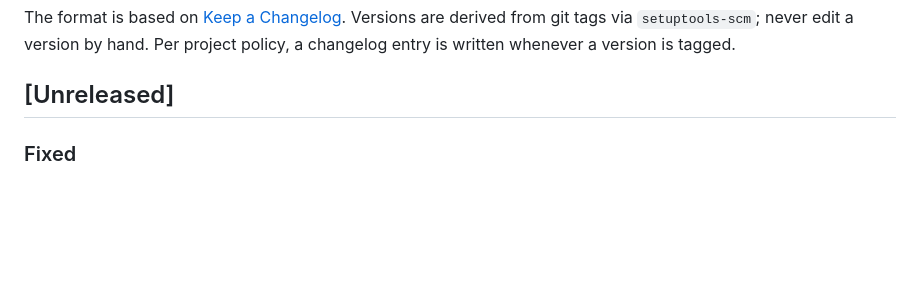
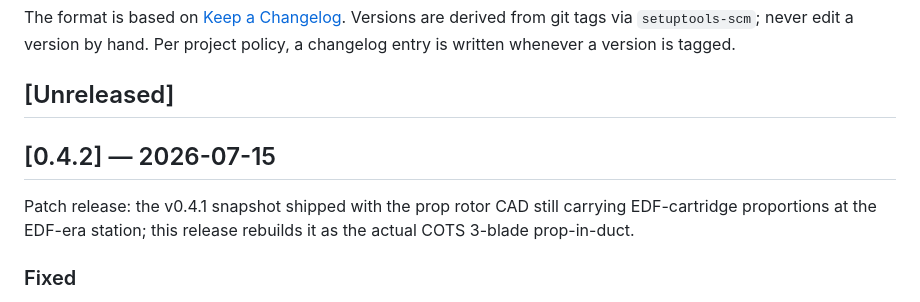
Before and after one commit to onurtuncer/vbat-uav-notebooks, a Markdown page: CHANGELOG.md, the part around the change. Drawn GitHub-style; blank space fills up the shorter version.

Commit message:
Roll changelog for v0.4.2
Co-Authored-By: Claude Fable 5 <noreply@anthropic.com>

```diff
--- a/CHANGELOG.md
+++ b/CHANGELOG.md
@@ -8,6 +8,12 @@ by hand. Per project policy, a changelog entry is written whenever a version
 is tagged.
 
 ## [Unreleased]
+
+## [0.4.2] — 2026-07-15
+
+Patch release: the v0.4.1 snapshot shipped with the prop rotor CAD still
+carrying EDF-cartridge proportions at the EDF-era station; this release
+rebuilds it as the actual COTS 3-blade prop-in-duct.
 
 ### Fixed
 
```
